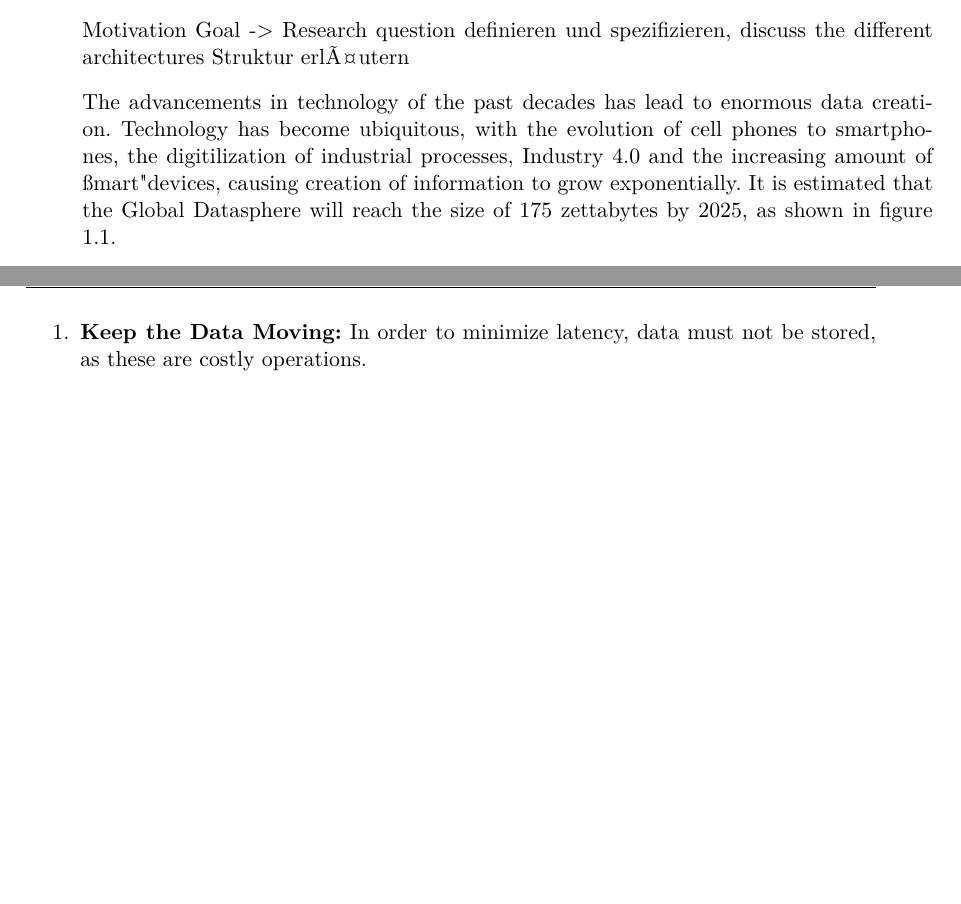
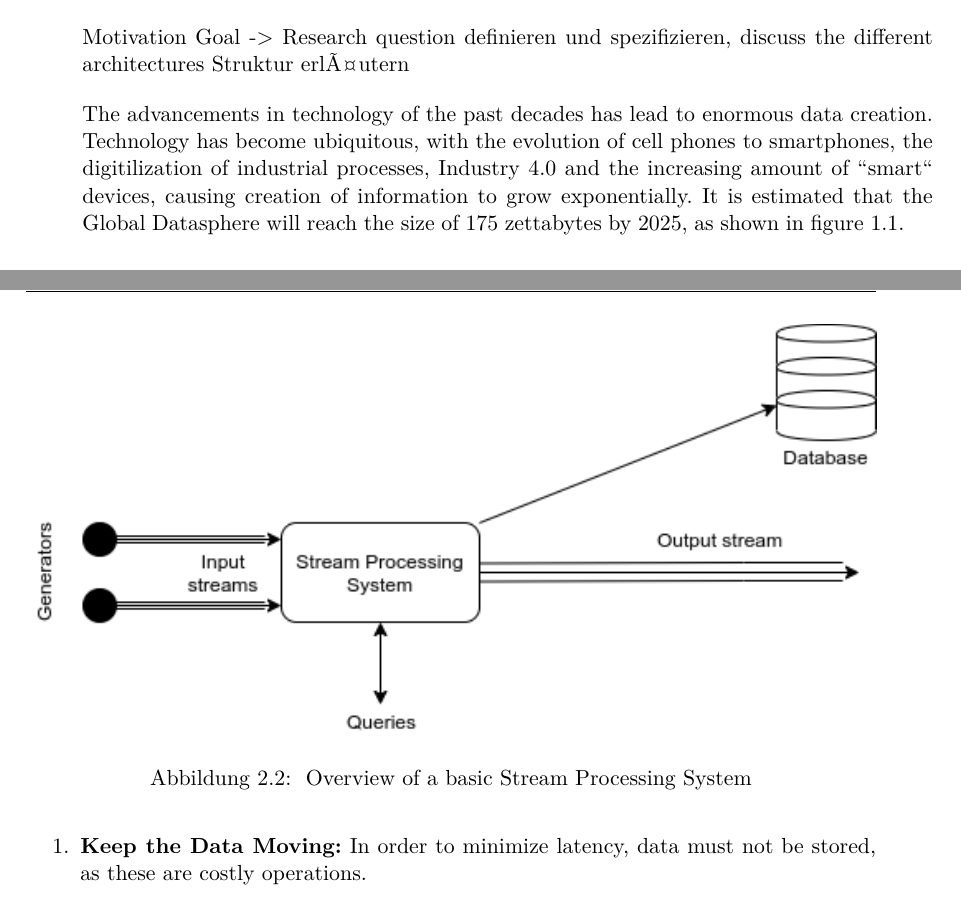
Before and after one commit to lmeister/adaptive-stream-processing, a LaTeX document (Arbeit.tex, which reads Inhalt/Ebenen.tex): two parts of pages 8 and 11 of 17 before the commit and two parts of pages 8 and 11 of 18 after it, joined at a grey line, cut so that both start at the same text, the shorter picture padded with empty space. The pictures show the PDF file Arbeit.pdf that the author committed with the source.

Commit message:
Added new diagram

```diff
--- a/Inhalt/Ebenen.tex
+++ b/Inhalt/Ebenen.tex
@@ -26,6 +26,15 @@ followed by a brief explanation of self-adaptive systems to conclude this chapte
                 Circles are input/outputs, squares are operators, arrows are streams.
                 }
         \label{fig:sps_parallel_normal}
+        \end{figure}
+
+        \begin{figure}[h]
+        \centering
+        \includegraphics[width=1.0\textwidth]{Bilder/stream-processing-system.png}
+        \caption{
+                Overview of a basic Stream Processing System
+                }
+        \label{fig:stream-processing-system}
         \end{figure}
         \subsection{Data Stream Management Systems}
         what are dsms, why dsms as opposed to dbms
```
Also changed, not shown: Inhalt/Einleitung.tex (+2 -2 lines), Arbeit.pdf, Bilder/stream-processing-system.png (added), 3 other files.
